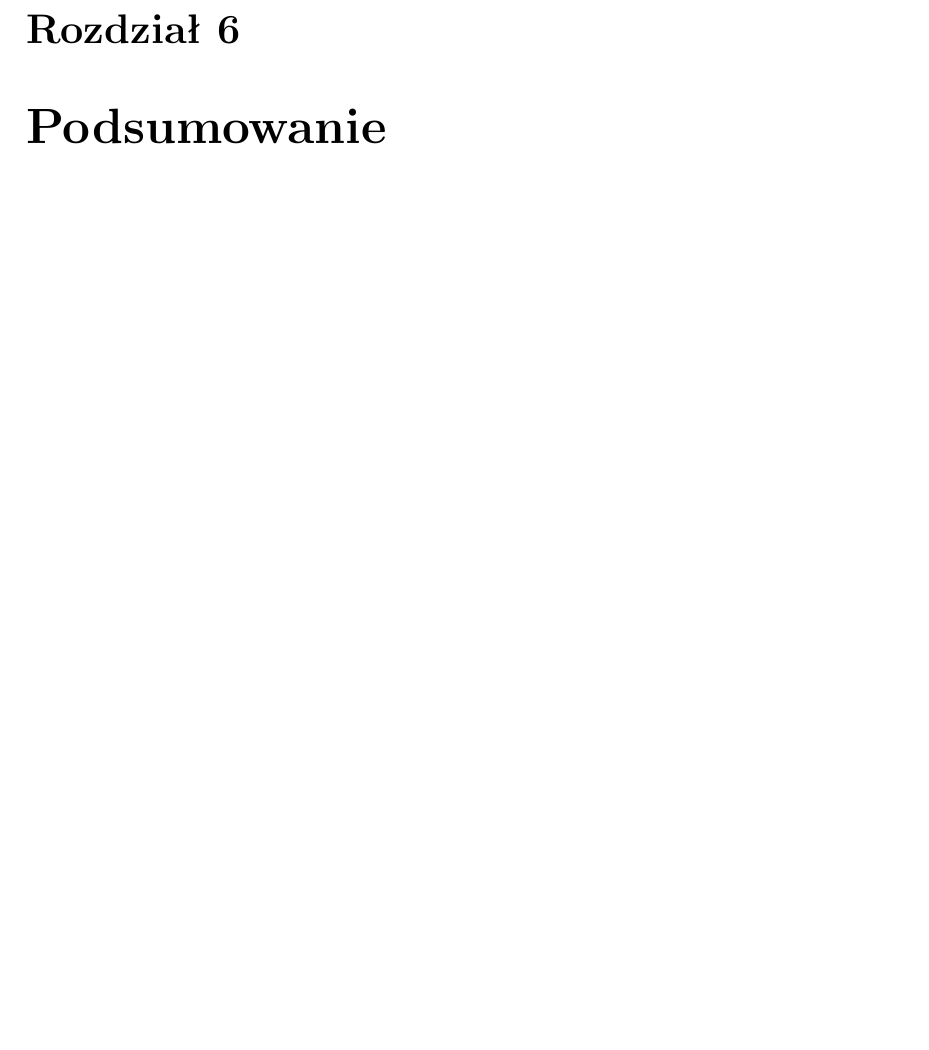
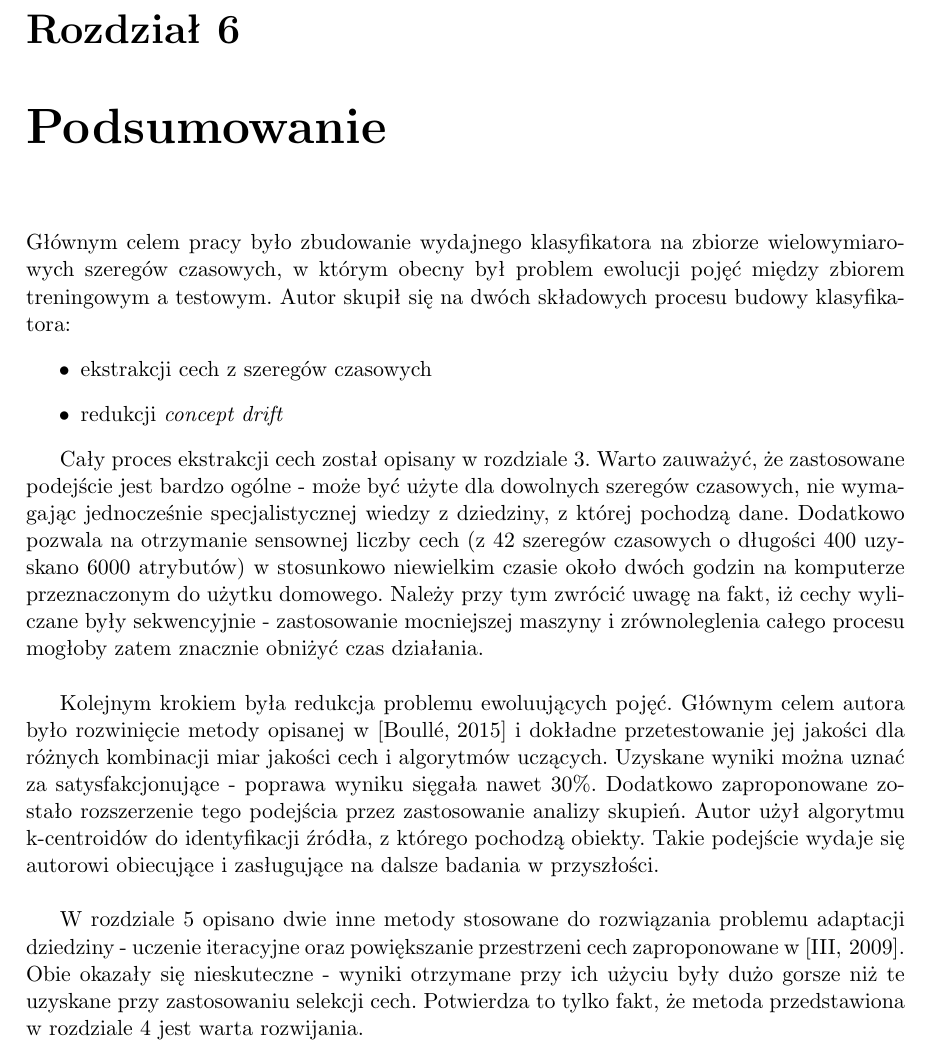
Before and after one commit to GSzpak/concept-drift, a LaTeX thesis (thesis/pracamgr.tex): part of page 49 of 52, cut so that both start at the same text, the shorter picture padded with empty space. Compiled offline with pdfLaTeX; the source files are stored in an older character set and shown here as Unicode.

Commit message:
Chapter 6

```diff
--- a/thesis/pracamgr.tex
+++ b/thesis/pracamgr.tex
@@ -1532,6 +1532,18 @@ lasy losowe  & 2278        & 0.9921            & 0.1647           \\ \hline
 
 \chapter{Podsumowanie} \label{r:summary}
 
+Głównym celem pracy było zbudowanie wydajnego klasyfikatora na zbiorze wielowymiarowych szeregów czasowych, w którym obecny był problem ewolucji pojęć między zbiorem treningowym a testowym. Autor skupił się na dwóch składowych procesu budowy klasyfikatora:
+\begin{itemize}
+\item ekstrakcji cech z szeregów czasowych
+\item redukcji \textit{concept drift}
+\end{itemize}
+
+Cały proces ekstrakcji cech został opisany w rozdziale \ref{r:features}. Warto zauważyć, że zastosowane podejście jest bardzo ogólne - może być użyte dla dowolnych szeregów czasowych, nie wymagając jednocześnie specjalistycznej wiedzy z dziedziny, z której pochodzą dane. Dodatkowo pozwala na otrzymanie sensownej liczby cech (z 42 szeregów czasowych o długości 400 uzyskano 6000 atrybutów) w stosunkowo niewielkim czasie około dwóch godzin na komputerze przeznaczonym do użytku domowego. Należy przy tym zwrócić uwagę na fakt, iż cechy wyliczane były sekwencyjnie - zastosowanie mocniejszej maszyny i zrównoleglenia całego procesu mogłoby zatem znacznie obniżyć czas działania. \\
+
+Kolejnym krokiem była redukcja problemu ewoluujących pojęć. Głównym celem autora było rozwinięcie metody opisanej w \cite{Boulle15} i dokładne przetestowanie jej jakości dla różnych kombinacji miar jakości cech i algorytmów uczących. Uzyskane wyniki można uznać za satysfakcjonujące - poprawa wyniku sięgała nawet 30\%. Dodatkowo zaproponowane zostało rozszerzenie tego podejścia przez zastosowanie analizy skupień. Autor użył algorytmu k-centroidów do identyfikacji źródła, z którego pochodzą obiekty. Takie podejście wydaje się autorowi obiecujące i zasługujące na dalsze badania w przyszłości. \\
+
+W rozdziale \ref{r:other} opisano dwie inne metody stosowane do rozwiązania problemu adaptacji dziedziny - uczenie iteracyjne oraz powiększanie przestrzeni cech zaproponowane w \cite{Daume07}. Obie okazały się nieskuteczne - wyniki otrzymane przy ich użyciu były dużo gorsze niż te uzyskane przy zastosowaniu selekcji cech. Potwierdza to tylko fakt, że metoda przedstawiona w rozdziale \ref{r:drift_reduction} jest warta rozwijania.
+
 \nocite{*}
 \bibliographystyle{apalike}
 \bibliography{pracamgr.bib}
```
Also changed, not shown: thesis/pracamgr.pdf, 3 other files.
